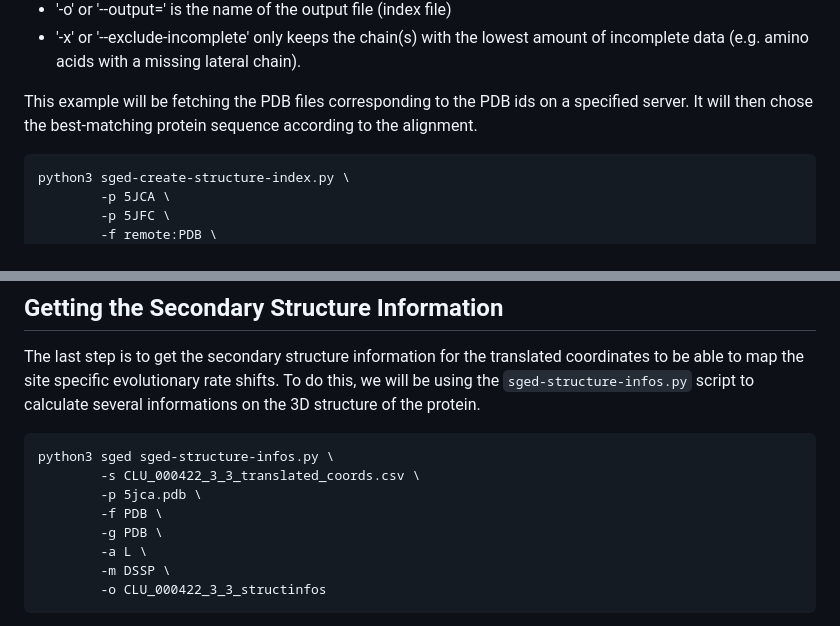
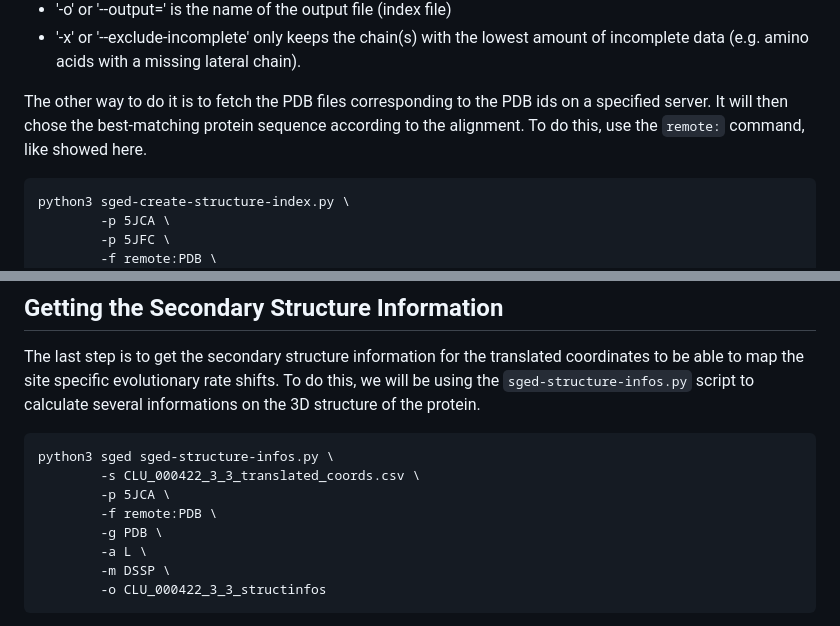
Before and after one commit to jydu/sgedtools, a Markdown page: examples/raser_to_structure/README.md, 2 parts joined by grey strips. Rendered like a GitHub page.

````diff
--- a/examples/raser_to_structure/README.md
+++ b/examples/raser_to_structure/README.md
@@ -60,7 +60,7 @@ The command line arguments are:
 * '-o' or '--output=' is the name of the output file (index file)
 * '-x' or '--exclude-incomplete' only keeps the chain(s) with the lowest amount of incomplete data (e.g. amino acids with a missing lateral chain).
 
-This example will be fetching the PDB files corresponding to the PDB ids on a specified server. It will then chose the best-matching protein sequence according to the alignment.
+The other way to do it is to fetch the PDB files corresponding to the PDB ids on a specified server. It will then chose the best-matching protein sequence according to the alignment. To do this, use the `remote:` command, like showed here.
 ```{bash}
 python3 sged-create-structure-index.py \
         -p 5JCA \
@@ -133,8 +133,8 @@ The last step is to get the secondary structure information for the translated c
 ```{bash}
 python3 sged sged-structure-infos.py \
         -s CLU_000422_3_3_translated_coords.csv \
-        -p 5jca.pdb \
-        -f PDB \
+        -p 5JCA \
+        -f remote:PDB \
         -g PDB \
         -a L \
         -m DSSP \
````
